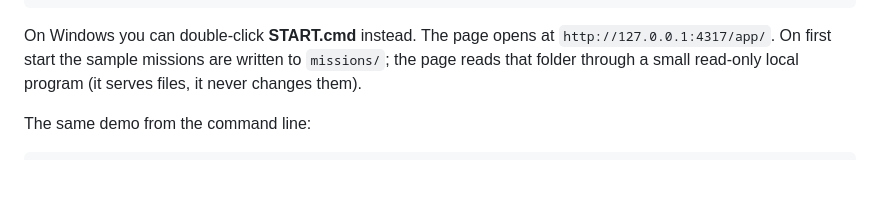
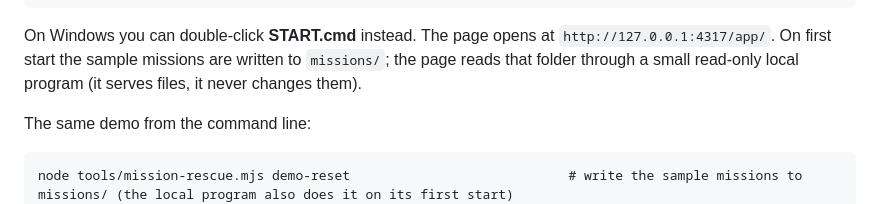
Before and after one commit to Daniel221287/mission-rescue, a Markdown page: README.md, the part around the change. Drawn GitHub-style; blank space fills up the shorter version.

Commit message:
README: start the command-line demo with demo-reset so it works without the local program
Co-Authored-By: Claude Opus 5.5 <noreply@anthropic.com>
Claude-Session: https://claude.ai/code/session_01Rq1R9HvFkixjDtooYYBsUK

````diff
--- a/README.md
+++ b/README.md
@@ -37,6 +37,7 @@ On Windows you can double-click **START.cmd** instead. The page opens at `http:/
 The same demo from the command line:
 
 ```
+node tools/mission-rescue.mjs demo-reset                            # write the sample missions to missions/ (the local program also does it on its first start)
 node tools/mission-rescue.mjs check missions/weekly-report          # red: exit code 1
 node tools/mission-rescue.mjs demo-agent missions/weekly-report     # the sample agent finishes tasks 4-7
 node tools/mission-rescue.mjs check missions/weekly-report          # complete: exit code 0
````
